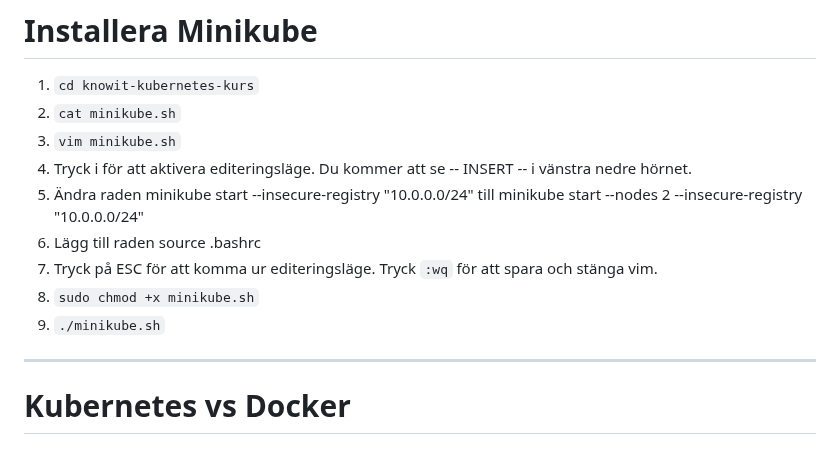
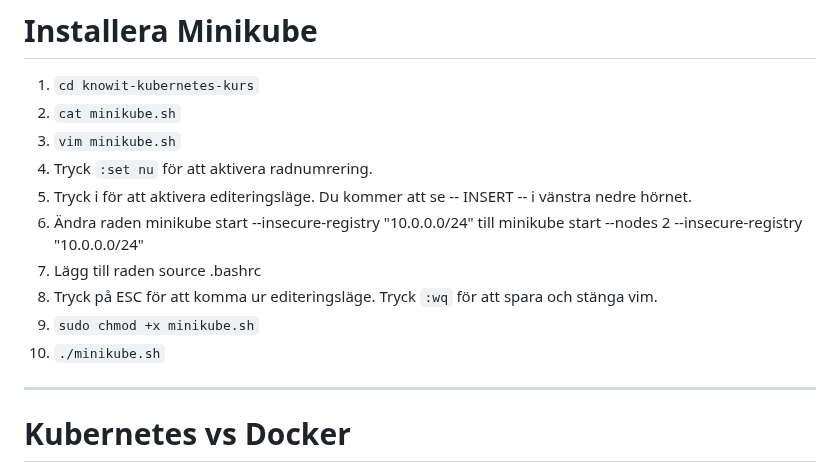
Before and after one commit to domikini/docker-k8s-kurs-och-cert, a Markdown page: 3-kubernetes-grund-1/3-kubernetes-grund-1.md, the part around the change. GitHub-like rendering.

```diff
--- a/3-kubernetes-grund-1/3-kubernetes-grund-1.md
+++ b/3-kubernetes-grund-1/3-kubernetes-grund-1.md
@@ -76,12 +76,13 @@ style: |
 1. `cd knowit-kubernetes-kurs`
 2. `cat minikube.sh`
 3. `vim minikube.sh`
-4. Tryck i för att aktivera editeringsläge. Du kommer att se -- INSERT -- i vänstra nedre hörnet.
-5. Ändra raden minikube start --insecure-registry "10.0.0.0/24" till minikube start --nodes 2 --insecure-registry "10.0.0.0/24"
-6. Lägg till raden source .bashrc
-7. Tryck på ESC för att komma ur editeringsläge. Tryck `:wq` för att spara och stänga vim.
-8. `sudo chmod +x minikube.sh`
-9. `./minikube.sh`
+4. Tryck `:set nu` för att aktivera radnumrering.
+5. Tryck i för att aktivera editeringsläge. Du kommer att se -- INSERT -- i vänstra nedre hörnet.
+6. Ändra raden minikube start --insecure-registry "10.0.0.0/24" till minikube start --nodes 2 --insecure-registry "10.0.0.0/24"
+7. Lägg till raden source .bashrc
+8. Tryck på ESC för att komma ur editeringsläge. Tryck `:wq` för att spara och stänga vim.
+9. `sudo chmod +x minikube.sh`
+10. `./minikube.sh`
 
 ---
 
```
